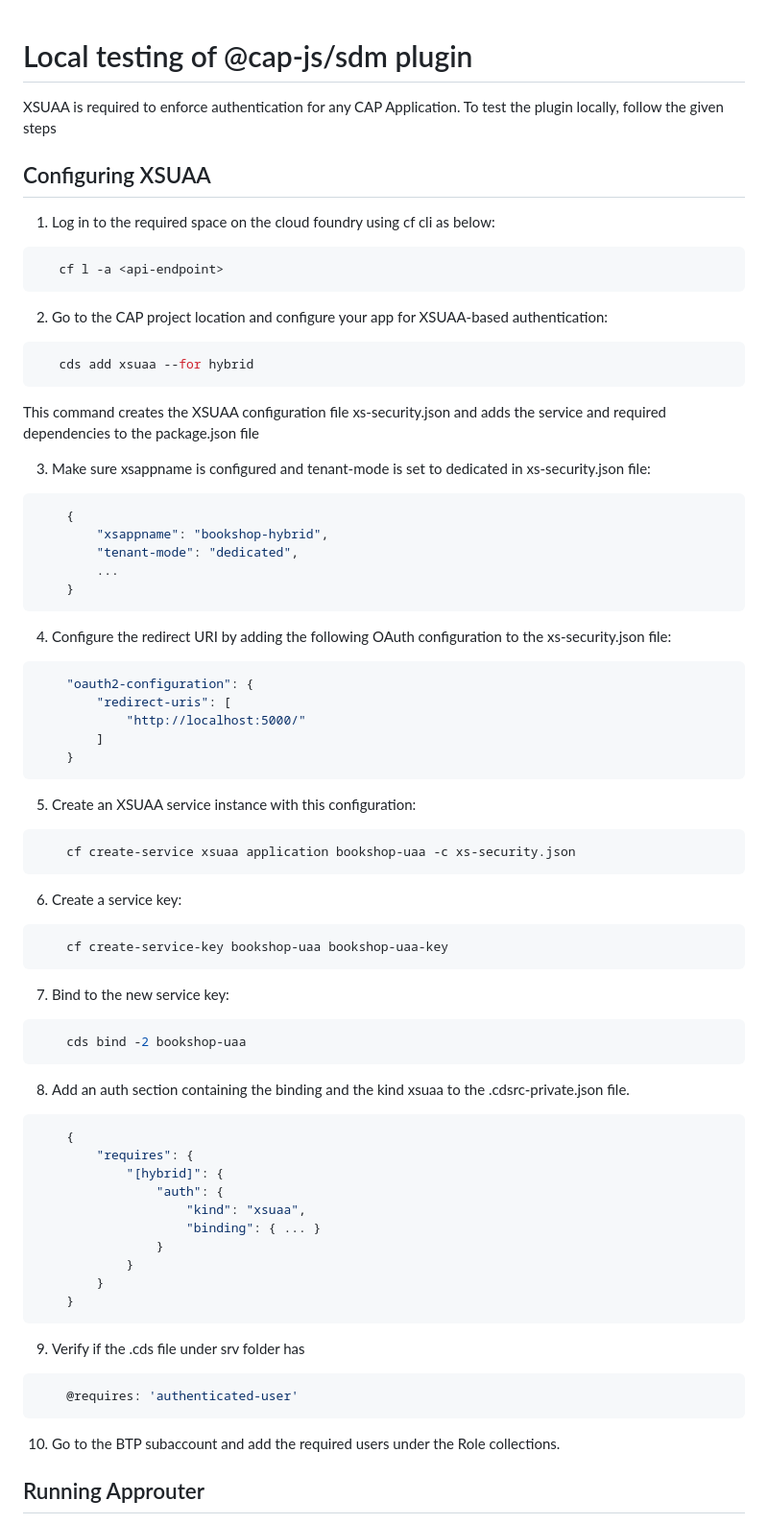
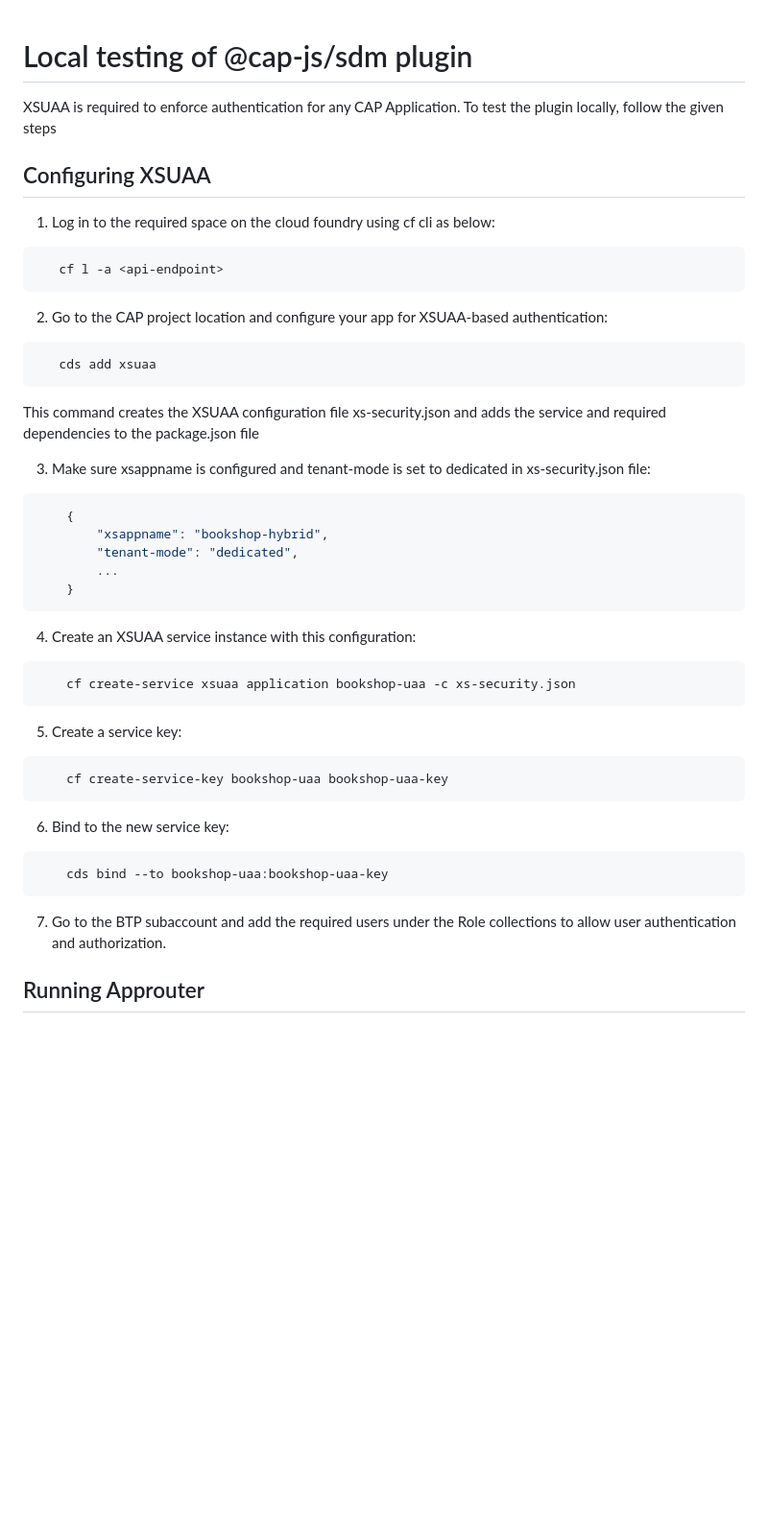
Before and after one commit to cap-js/sdm, a Markdown page: TESTING.md, the part around the change printed below. Shown: that part at 96% size. Drawn GitHub-style; blank space fills up the shorter version.

````diff
--- a/TESTING.md
+++ b/TESTING.md
@@ -1,4 +1,5 @@
 # Local testing of @cap-js/sdm plugin
+
 
 XSUAA is required to enforce authentication for any CAP Application. To test the plugin locally, follow the given steps
 
@@ -13,7 +14,7 @@ XSUAA is required to enforce authentication for any CAP Application. To test the
 2. Go to the CAP project location and configure your app for XSUAA-based authentication:
 
 ```sh
-   cds add xsuaa --for hybrid
+   cds add xsuaa
 ```
 
 This command creates the XSUAA configuration file xs-security.json and adds the service and required dependencies to the package.json file
@@ -28,56 +29,26 @@ This command creates the XSUAA configuration file xs-security.json and adds the
     }
 ```
 
-4. Configure the redirect URI by adding the following OAuth configuration to the xs-security.json file:
 
-```sh
-    "oauth2-configuration": {
-        "redirect-uris": [
-            "http://localhost:5000/"
-        ]
-    }
-```
-
-5. Create an XSUAA service instance with this configuration:
+4. Create an XSUAA service instance with this configuration:
 
 ```sh
     cf create-service xsuaa application bookshop-uaa -c xs-security.json
 ```
 
-6. Create a service key:
+5. Create a service key:
 
 ```sh
     cf create-service-key bookshop-uaa bookshop-uaa-key
 ```
 
-7. Bind to the new service key:
+6. Bind to the new service key:
 
 ```sh
-    cds bind -2 bookshop-uaa
+    cds bind --to bookshop-uaa:bookshop-uaa-key
 ```
 
-8. Add an auth section containing the binding and the kind xsuaa to the .cdsrc-private.json file.
-
-```sh
-    {
-        "requires": {
-            "[hybrid]": {
-                "auth": {
-                    "kind": "xsuaa",
-                    "binding": { ... }
-                }
-            }
-        }
-    }
-```
-
-9. Verify if the .cds file under srv folder has
-
-```sh
-    @requires: 'authenticated-user'
-```
-
-10. Go to the BTP subaccount and add the required users under the Role collections.
+7. Go to the BTP subaccount and add the required users under the Role collections to allow user authentication and authorization.
 
 
 
````
Also changed, not shown: other parts of TESTING.md (+18 -22 lines).
